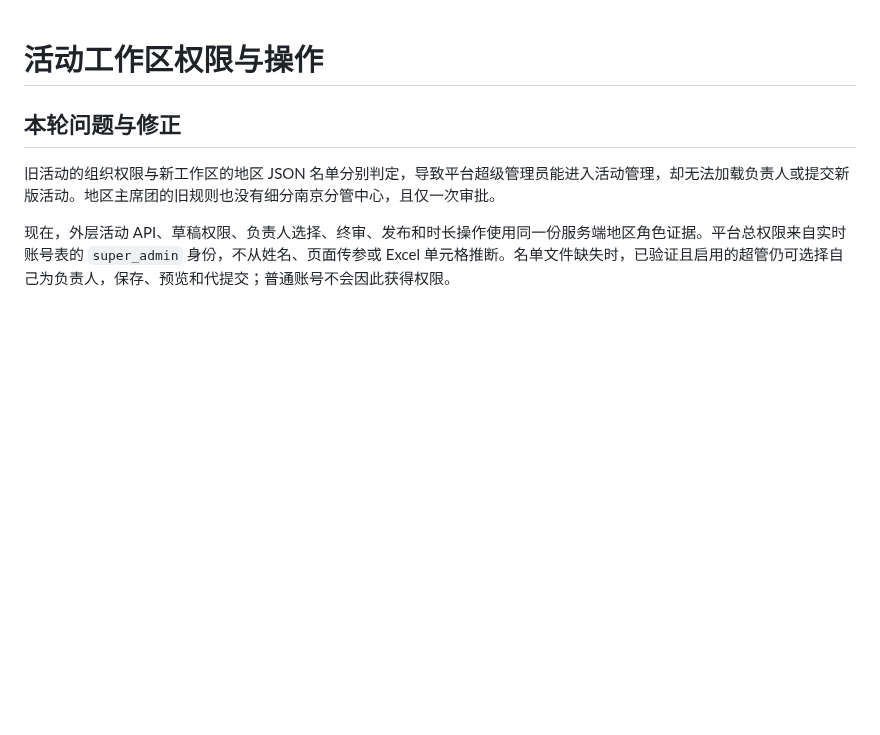
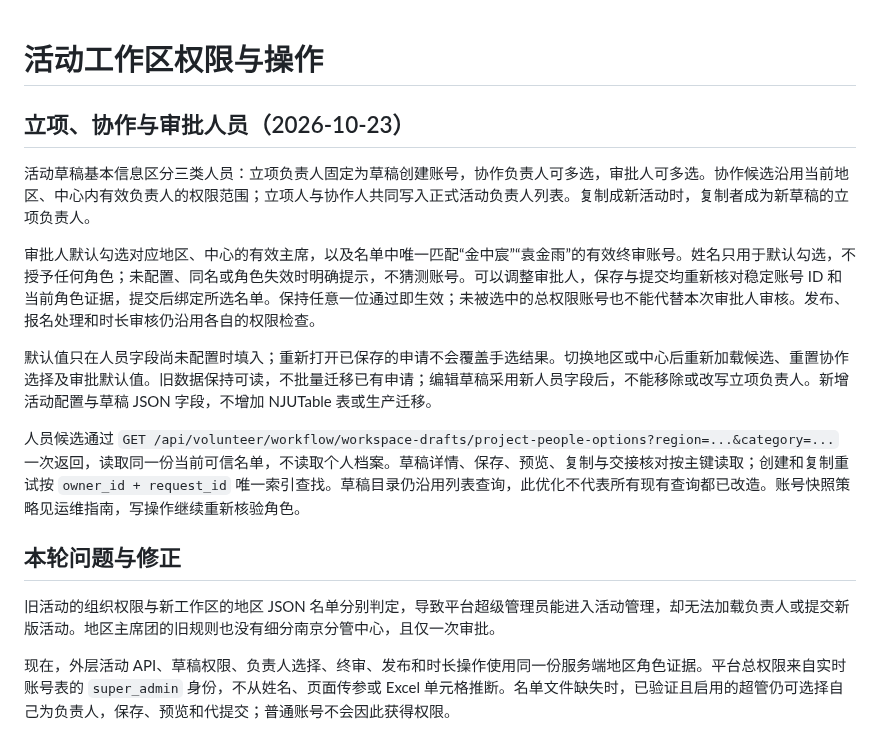
Before and after one commit to WANGLEVY9/NJURedCross, a Markdown page: docs/ACTIVITY_PERMISSION_POLICY.md, the part around the change. Drawn GitHub-style; blank space fills up the shorter version.

Commit message:
docs(events): add isolated project people preview and validation evidence

```diff
--- a/docs/ACTIVITY_PERMISSION_POLICY.md
+++ b/docs/ACTIVITY_PERMISSION_POLICY.md
@@ -1,4 +1,14 @@
 # 活动工作区权限与操作
+
+## 立项、协作与审批人员（2026-10-23）
+
+活动草稿基本信息区分三类人员：立项负责人固定为草稿创建账号，协作负责人可多选，审批人可多选。协作候选沿用当前地区、中心内有效负责人的权限范围；立项人与协作人共同写入正式活动负责人列表。复制成新活动时，复制者成为新草稿的立项负责人。
+
+审批人默认勾选对应地区、中心的有效主席，以及名单中唯一匹配“金中宸”“袁金雨”的有效终审账号。姓名只用于默认勾选，不授予任何角色；未配置、同名或角色失效时明确提示，不猜测账号。可以调整审批人，保存与提交均重新核对稳定账号 ID 和当前角色证据，提交后绑定所选名单。保持任意一位通过即生效；未被选中的总权限账号也不能代替本次审批人审核。发布、报名处理和时长审核仍沿用各自的权限检查。
+
+默认值只在人员字段尚未配置时填入；重新打开已保存的申请不会覆盖手选结果。切换地区或中心后重新加载候选、重置协作选择及审批默认值。旧数据保持可读，不批量迁移已有申请；编辑草稿采用新人员字段后，不能移除或改写立项负责人。新增活动配置与草稿 JSON 字段，不增加 NJUTable 表或生产迁移。
+
+人员候选通过 `GET /api/volunteer/workflow/workspace-drafts/project-people-options?region=...&category=...` 一次返回，读取同一份当前可信名单，不读取个人档案。草稿详情、保存、预览、复制与交接核对按主键读取；创建和复制重试按 `owner_id + request_id` 唯一索引查找。草稿目录仍沿用列表查询，此优化不代表所有现有查询都已改造。账号快照策略见运维指南，写操作继续重新核验角色。
 
 ## 本轮问题与修正
 
```
Also changed, not shown: docs/ACTIVITY_PROJECT_PEOPLE_QA.md (added, +31 -0 lines), docs/ACTIVITY_WORKSPACE_V2.md (+4 -0 lines), docs/assets/activity-project-people-desktop.png (added), docs/assets/activity-project-people-mobile.png (added), 1 other file.
